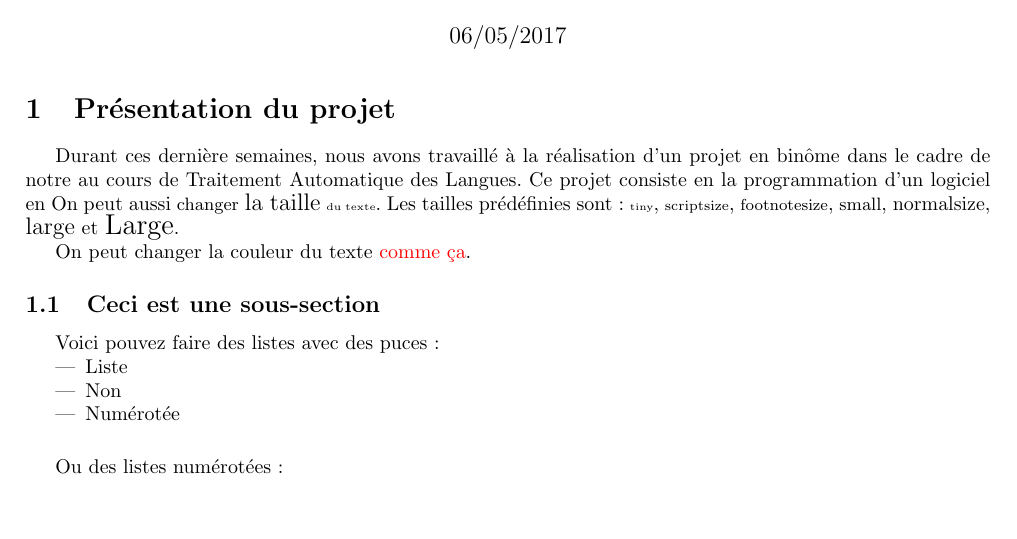
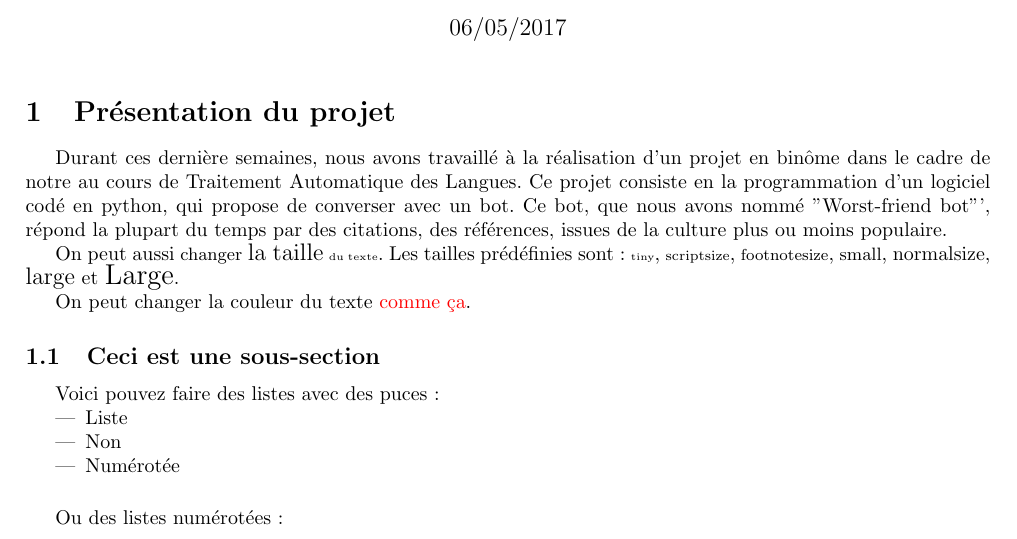
Before and after one commit to Plocate/Worst-friend-bot, a LaTeX document (latex_template/latex_template/latex_template.tex): part of page 1 of 2, cut so that both start at the same text, the shorter picture padded with empty space. Compiled offline with pdfLaTeX.

Commit message:
Rapport en cours

```diff
--- a/latex_template/latex_template/latex_template.tex
+++ b/latex_template/latex_template/latex_template.tex
@@ -52,7 +52,9 @@
 \maketitle
 
 \section{Présentation du projet}
-Durant ces dernière semaines, nous avons travaillé à la réalisation d'un projet en binôme dans le cadre de notre au cours de Traitement Automatique des Langues. Ce projet consiste en la programmation d'un logiciel en
+Durant ces dernière semaines, nous avons travaillé à la réalisation d'un projet en binôme dans le cadre de notre au cours de Traitement Automatique des Langues. Ce projet consiste en la programmation d'un logiciel codé en python, qui propose de converser avec un bot. Ce bot, que nous avons nommé "Worst-friend bot"', répond la plupart du temps par des citations, des références, issues de la culture plus ou moins populaire.
+
+
 On peut aussi {\small changer} {\large la taille} {\tiny du texte}.  Les tailles prédéfinies sont:
 {\tiny tiny}, {\scriptsize scriptsize}, {\footnotesize footnotesize}, {\small small}, {\normalsize
   normalsize}, {\large large} et {\Large Large}.
```
Also changed, not shown: latex_template/latex_template/latex_template.pdf, 2 other files.
